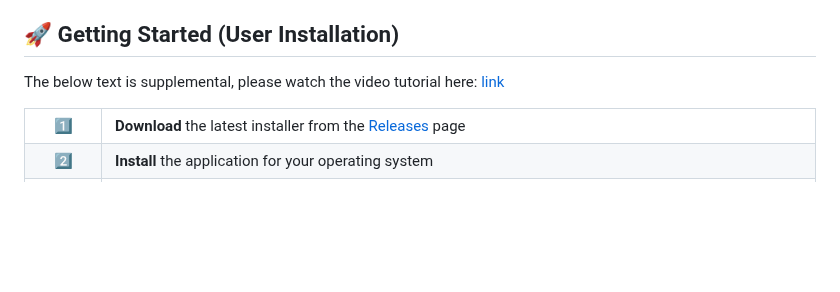
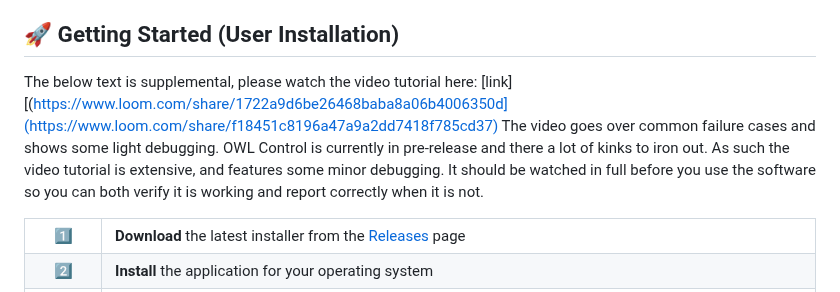
Before and after one commit to kevin-weitgenant/owl-control, a Markdown page: README.md, the part around the change. GitHub-like rendering; blank space fills up the shorter version.

```diff
--- a/README.md
+++ b/README.md
@@ -23,7 +23,9 @@ OWL Control records your gameplay sessions (video + keyboard/mouse inputs) from
 **DISCLAIMER**: THERE ARE REPORTS OF OWL CONTROL CAUSING BANS IN MULTIPLAYER PVP GAMES - WE STRONGLY RECOMMEND USING ONLY IN SINGLE-PLAYER GAMES
 
 ## 🚀 Getting Started (User Installation)
-The below text is supplemental, please watch the video tutorial here: [link](https://www.loom.com/share/1722a9d6be26468baba8a06b4006350d)
+The below text is supplemental, please watch the video tutorial here: [link][(https://www.loom.com/share/1722a9d6be26468baba8a06b4006350d](https://www.loom.com/share/f18451c8196a47a9a2dd7418f785cd37)
+The video goes over common failure cases and shows some light debugging. OWL Control is currently in pre-release and there a lot of kinks to iron out. As such the video tutorial is extensive,
+and features some minor debugging. It should be watched in full before you use the software so you can both verify it is working and report correctly when it is not.
 <table>
 <tr>
 <td width="50px" align="center">1️⃣</td>
```
